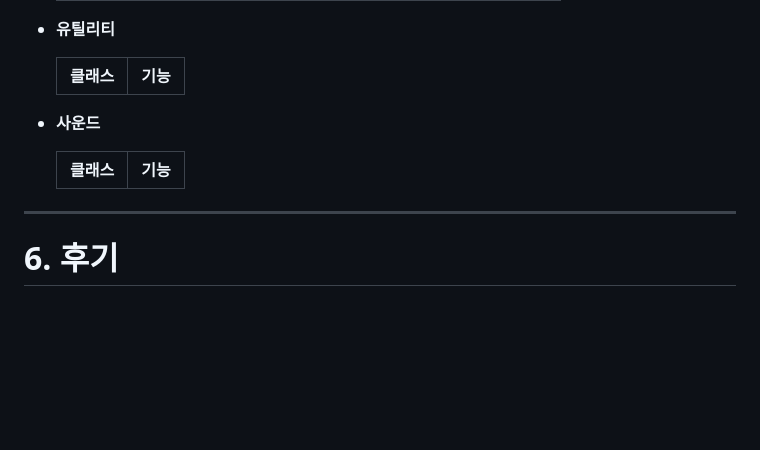
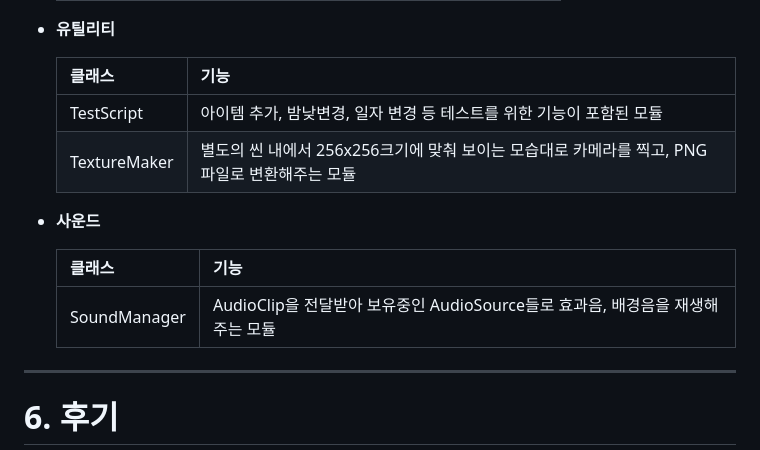
Before and after one commit to shehdrbs123/SkilledUnityB11TeamProject, a Markdown page: README.md, the part around the change printed below. Rendered like a GitHub page; blank space fills up the shorter version.

```diff
--- a/README.md
+++ b/README.md
@@ -194,13 +237,14 @@
 
     | 클래스 | 기능 |
     | -- | -- |
-
+    |TestScript|아이템 추가, 밤낮변경, 일자 변경 등 테스트를 위한 기능이 포함된 모듈|
+    |TextureMaker|별도의 씬 내에서 256x256크기에 맞춰 보이는 모습대로 카메라를 찍고, PNG 파일로 변환해주는 모듈|
 
 - **사운드**
 
     | 클래스 | 기능 |
     | -- | -- |
-
+    |SoundManager|AudioClip을 전달받아 보유중인 AudioSource들로 효과음, 배경음을 재생해주는 모듈|
 
 ---
 
```
Also changed, not shown: other parts of README.md (+51 -8 lines).
